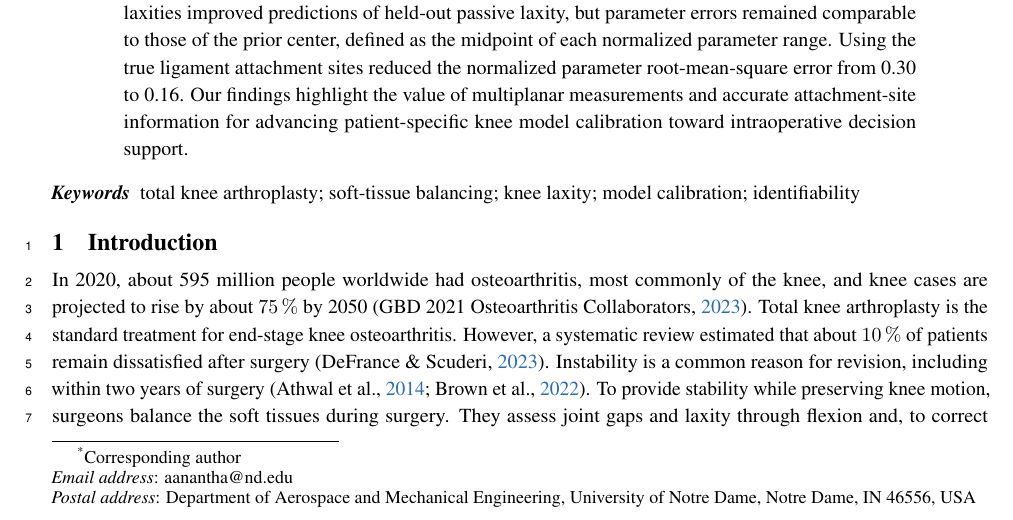
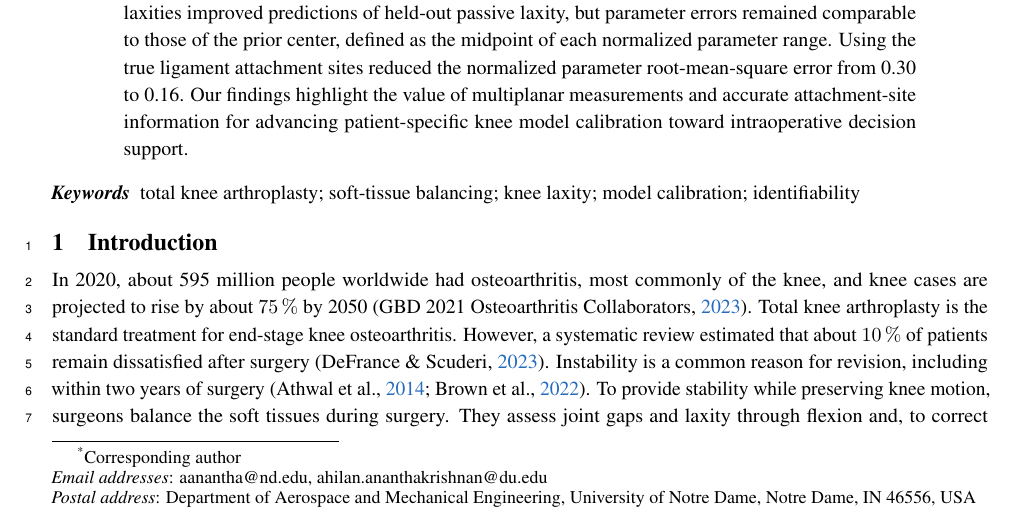
Before and after one commit to ahilankrishnan/tka-laxity-identifiability, a LaTeX paper (manuscript/main.tex): part of page 1 of 16, cut so that both start at the same text. Compiled offline with pdfLaTeX.

Commit message:
Add second corresponding-author email
Co-Authored-By: Claude Opus 5.5 <noreply@anthropic.com>
Claude-Session: https://claude.ai/code/session_01WrWUp6vmxHkWdxGGWG7KPY

```diff
--- a/manuscript/main.tex
+++ b/manuscript/main.tex
@@ -35,7 +35,7 @@ $^{2}$Department of Mechanical and Materials Engineering, University of Denver,
 \begingroup
 \renewcommand{\thefootnote}{*}
 \footnotetext{Corresponding author\\
-\emph{Email address}: aanantha@nd.edu\\
+\emph{Email addresses}: aanantha@nd.edu, ahilan.ananthakrishnan@du.edu\\
 \emph{Postal address}: Department of Aerospace and Mechanical Engineering, University of Notre Dame, Notre Dame, IN 46556, USA}
 \endgroup
 
```
